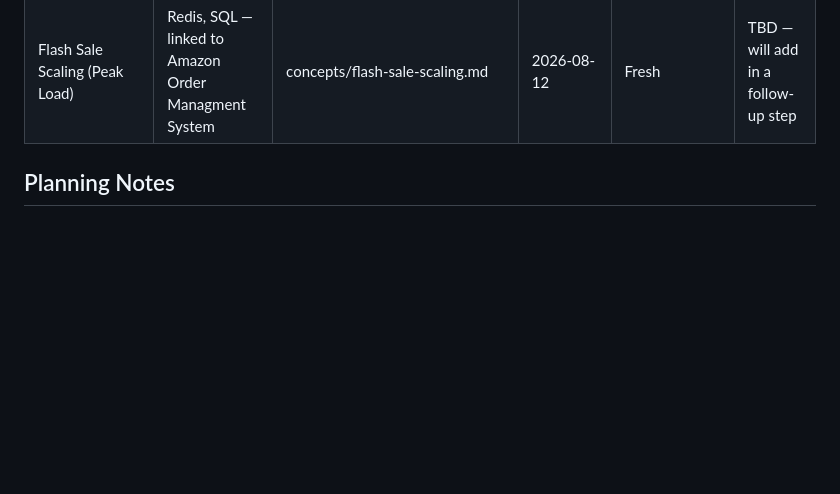
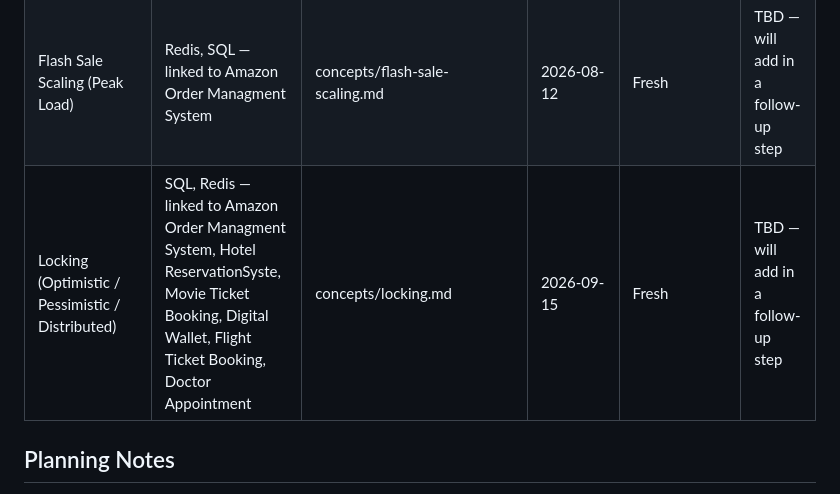
Before and after one commit to ssn2026/hld-prep, a Markdown page: docs/TRACKER.md, the part around the change. GitHub-like rendering; blank space fills up the shorter version.

```diff
--- a/docs/TRACKER.md
+++ b/docs/TRACKER.md
@@ -76,6 +76,7 @@ more recently than this concept's Last Reviewed date.
 | Distributed lokcing | Redis | concepts/practice/redis-guide.md#1-distributed-locking--set-nx-px-fencing-tokens--the-redlock-debate | 2026-08-16 | Fresh | TBD — will add in a follow-up step |
 | Gossip Protocol | cassandra | concepts/practice/cassandra-guide.md#8-token-ring-consistent-hashing--gossip-protocol--unused-at-the-cql-level | 2026-08-16 | Fresh | TBD — will add in a follow-up step |
 | Flash Sale Scaling (Peak Load) | Redis, SQL — linked to Amazon Order Managment System | concepts/flash-sale-scaling.md | 2026-08-12 | Fresh | TBD — will add in a follow-up step |
+| Locking (Optimistic / Pessimistic / Distributed) | SQL, Redis — linked to Amazon Order Managment System, Hotel ReservationSyste, Movie Ticket Booking, Digital Wallet, Flight Ticket Booking, Doctor Appointment | concepts/locking.md | 2026-09-15 | Fresh | TBD — will add in a follow-up step |
 
 ## Planning Notes
 
```
Also changed, not shown: concepts/locking.md (added, +581 -0 lines).
